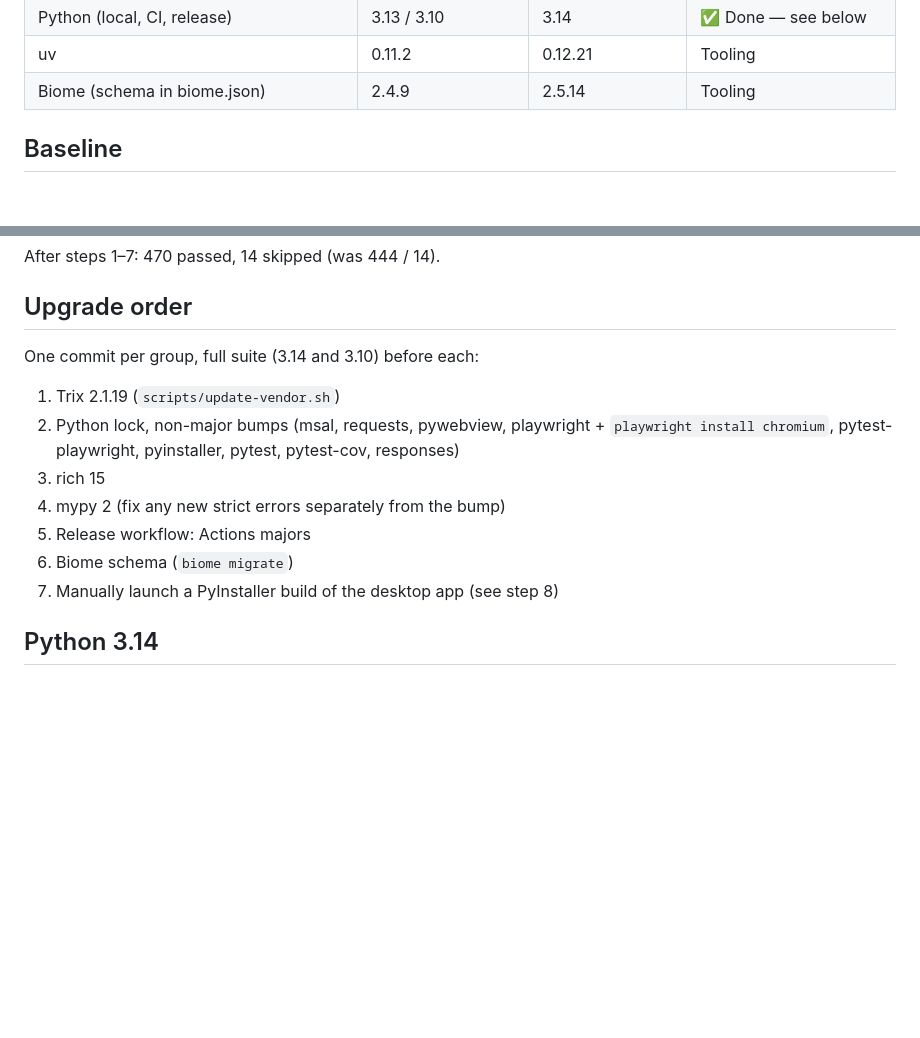
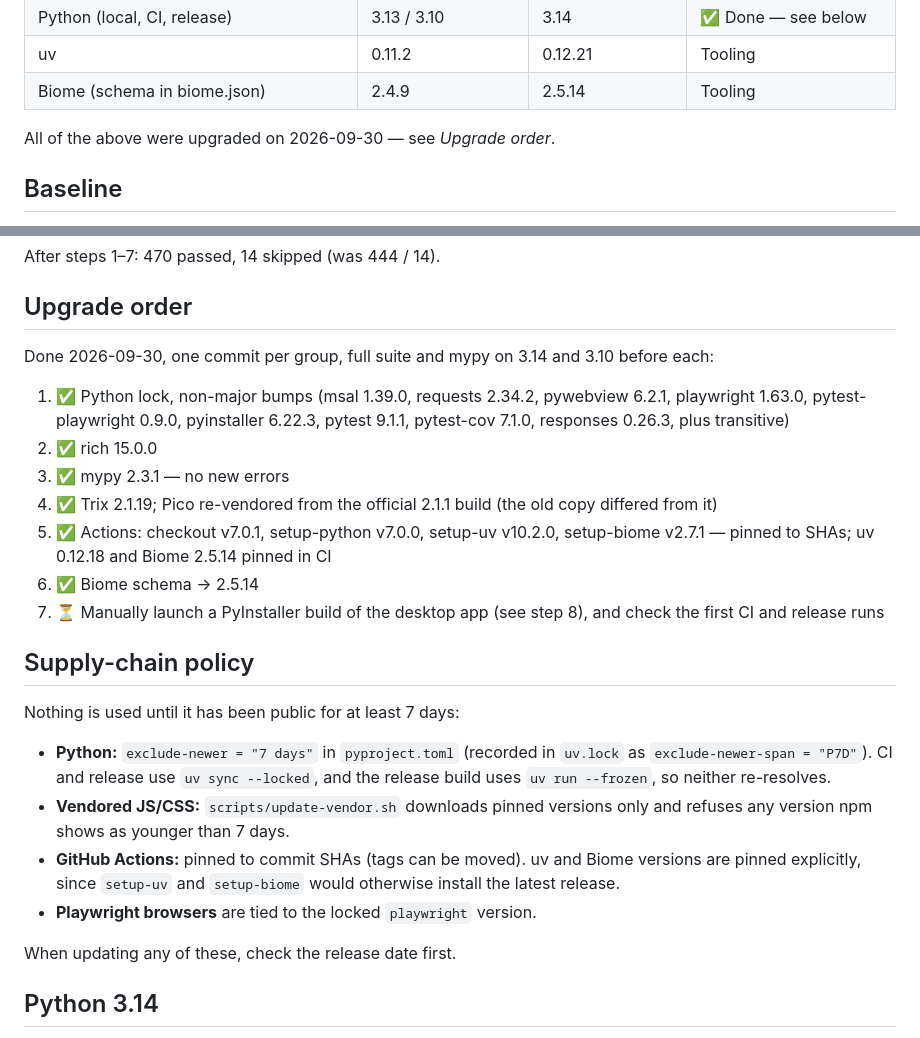
Before and after one commit to sjmurdoch/MergeMail365, a Markdown page: docs/upgrade-plan.md, 2 parts joined by grey strips. Drawn GitHub-style; blank space fills up the shorter version.

Commit message:
Document the 7-day supply-chain policy and upgrade results
Co-Authored-By: Claude Opus 5.5 <noreply@anthropic.com>
Claude-Session: https://claude.ai/code/session_01THjSybdxuRzqUdd8PdLjVh

```diff
--- a/docs/upgrade-plan.md
+++ b/docs/upgrade-plan.md
@@ -20,6 +20,8 @@ Goal: before bumping any vendored code or pins, make sure the test suite would c
 | Python (local, CI, release) | 3.13 / 3.10 | 3.14 | ✅ Done — see below |
 | uv | 0.11.2 | 0.12.21 | Tooling |
 | Biome (schema in biome.json) | 2.4.9 | 2.5.14 | Tooling |
+
+All of the above were upgraded on 2026-09-30 — see *Upgrade order*.
 
 ## Baseline
 
@@ -55,15 +57,26 @@ After steps 1–7: 470 passed, 14 skipped (was 444 / 14).
 
 ## Upgrade order
 
-One commit per group, full suite (3.14 and 3.10) before each:
+Done 2026-09-30, one commit per group, full suite and mypy on 3.14 and 3.10 before each:
 
-1. Trix 2.1.19 (`scripts/update-vendor.sh`)
-2. Python lock, non-major bumps (msal, requests, pywebview, playwright + `playwright install chromium`, pytest-playwright, pyinstaller, pytest, pytest-cov, responses)
-3. rich 15
-4. mypy 2 (fix any new strict errors separately from the bump)
-5. Release workflow: Actions majors
-6. Biome schema (`biome migrate`)
-7. Manually launch a PyInstaller build of the desktop app (see step 8)
+1. ✅ Python lock, non-major bumps (msal 1.39.0, requests 2.34.2, pywebview 6.2.1, playwright 1.63.0, pytest-playwright 0.9.0, pyinstaller 6.22.3, pytest 9.1.1, pytest-cov 7.1.0, responses 0.26.3, plus transitive)
+2. ✅ rich 15.0.0
+3. ✅ mypy 2.3.1 — no new errors
+4. ✅ Trix 2.1.19; Pico re-vendored from the official 2.1.1 build (the old copy differed from it)
+5. ✅ Actions: checkout v7.0.1, setup-python v7.0.0, setup-uv v10.2.0, setup-biome v2.7.1 — pinned to SHAs; uv 0.12.18 and Biome 2.5.14 pinned in CI
+6. ✅ Biome schema → 2.5.14
+7. ⏳ Manually launch a PyInstaller build of the desktop app (see step 8), and check the first CI and release runs
+
+## Supply-chain policy
+
+Nothing is used until it has been public for at least 7 days:
+
+- **Python:** `exclude-newer = "7 days"` in `pyproject.toml` (recorded in `uv.lock` as `exclude-newer-span = "P7D"`). CI and release use `uv sync --locked`, and the release build uses `uv run --frozen`, so neither re-resolves.
+- **Vendored JS/CSS:** `scripts/update-vendor.sh` downloads pinned versions only and refuses any version npm shows as younger than 7 days.
+- **GitHub Actions:** pinned to commit SHAs (tags can be moved). uv and Biome versions are pinned explicitly, since `setup-uv` and `setup-biome` would otherwise install the latest release.
+- **Playwright browsers** are tied to the locked `playwright` version.
+
+When updating any of these, check the release date first.
 
 ## Python 3.14
 
```
Also changed, not shown: CLAUDE.md (+5 -1 lines).
